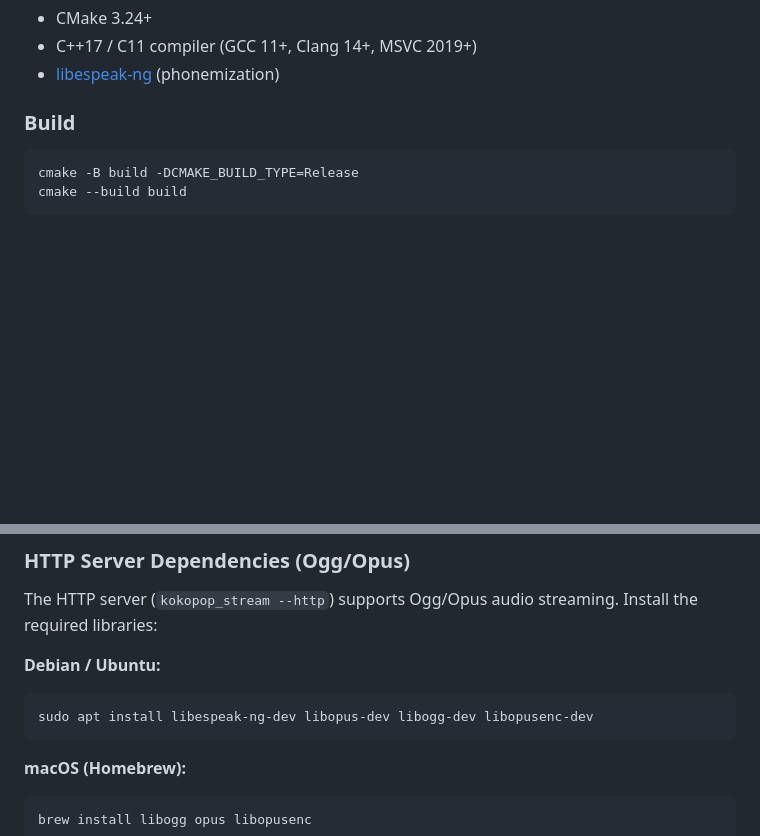
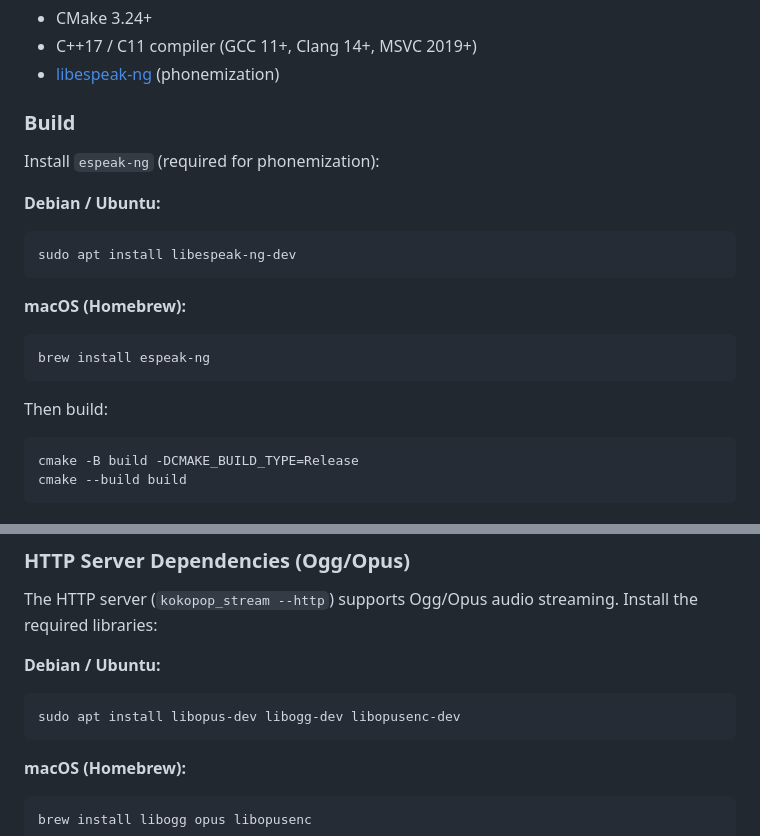
Before and after one commit to tterrasson/kokopop, a Markdown page: README.md, 2 parts joined by grey strips. GitHub-like rendering; blank space fills up the shorter version.

Commit message:
docs: add espeak-ng installation step before build in README

````diff
--- a/README.md
+++ b/README.md
@@ -22,6 +22,20 @@ A standalone C++ library and toolkit for running [Kokoro](https://github.com/hex
 
 ### Build
 
+Install `espeak-ng` (required for phonemization):
+
+**Debian / Ubuntu:**
+```bash
+sudo apt install libespeak-ng-dev
+```
+
+**macOS (Homebrew):**
+```bash
+brew install espeak-ng
+```
+
+Then build:
+
 ```bash
 cmake -B build -DCMAKE_BUILD_TYPE=Release
 cmake --build build
@@ -40,7 +54,7 @@ The HTTP server (`kokopop_stream --http`) supports Ogg/Opus audio streaming. Ins
 
 **Debian / Ubuntu:**
 ```bash
-sudo apt install libespeak-ng-dev libopus-dev libogg-dev libopusenc-dev
+sudo apt install libopus-dev libogg-dev libopusenc-dev
 ```
 
 **macOS (Homebrew):**
````
